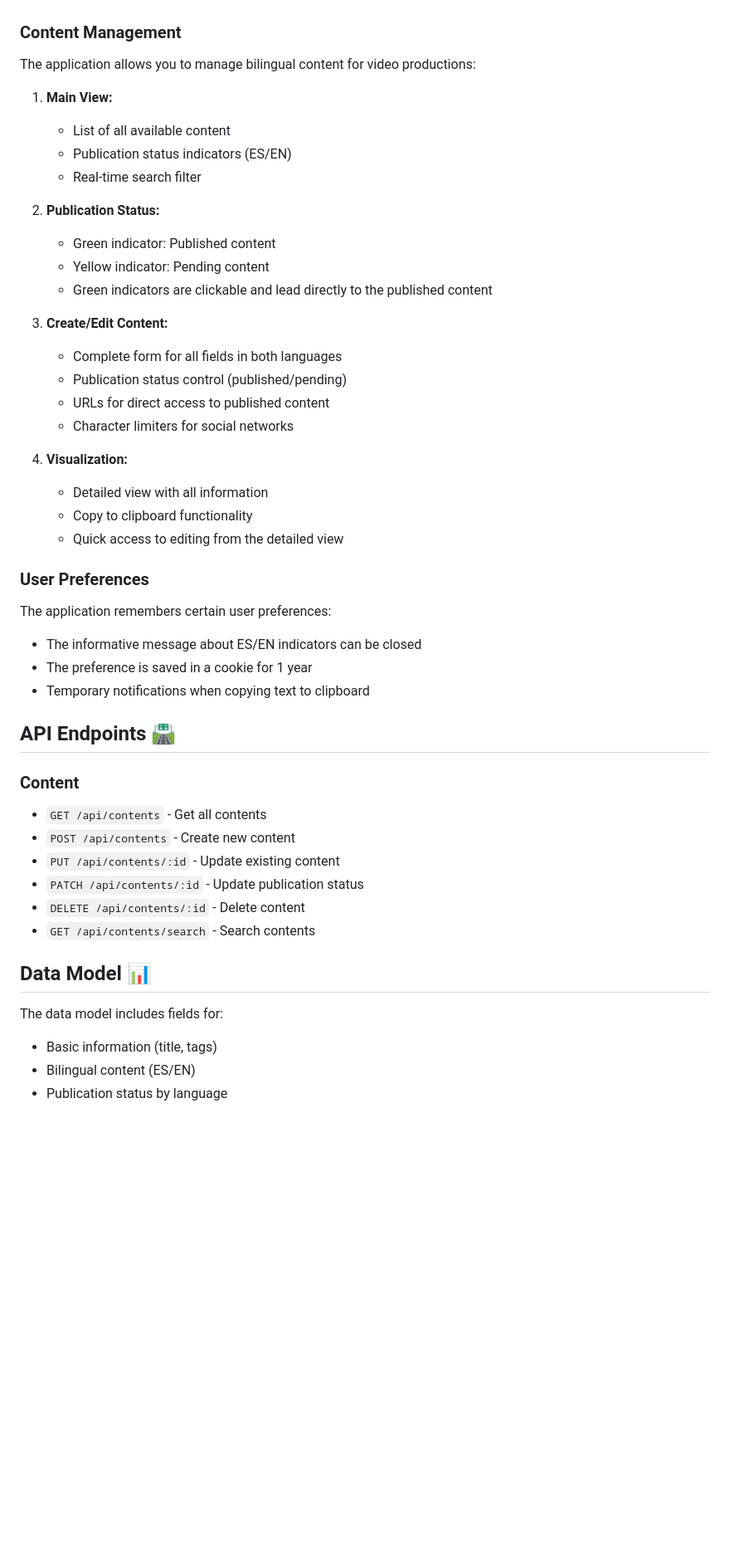
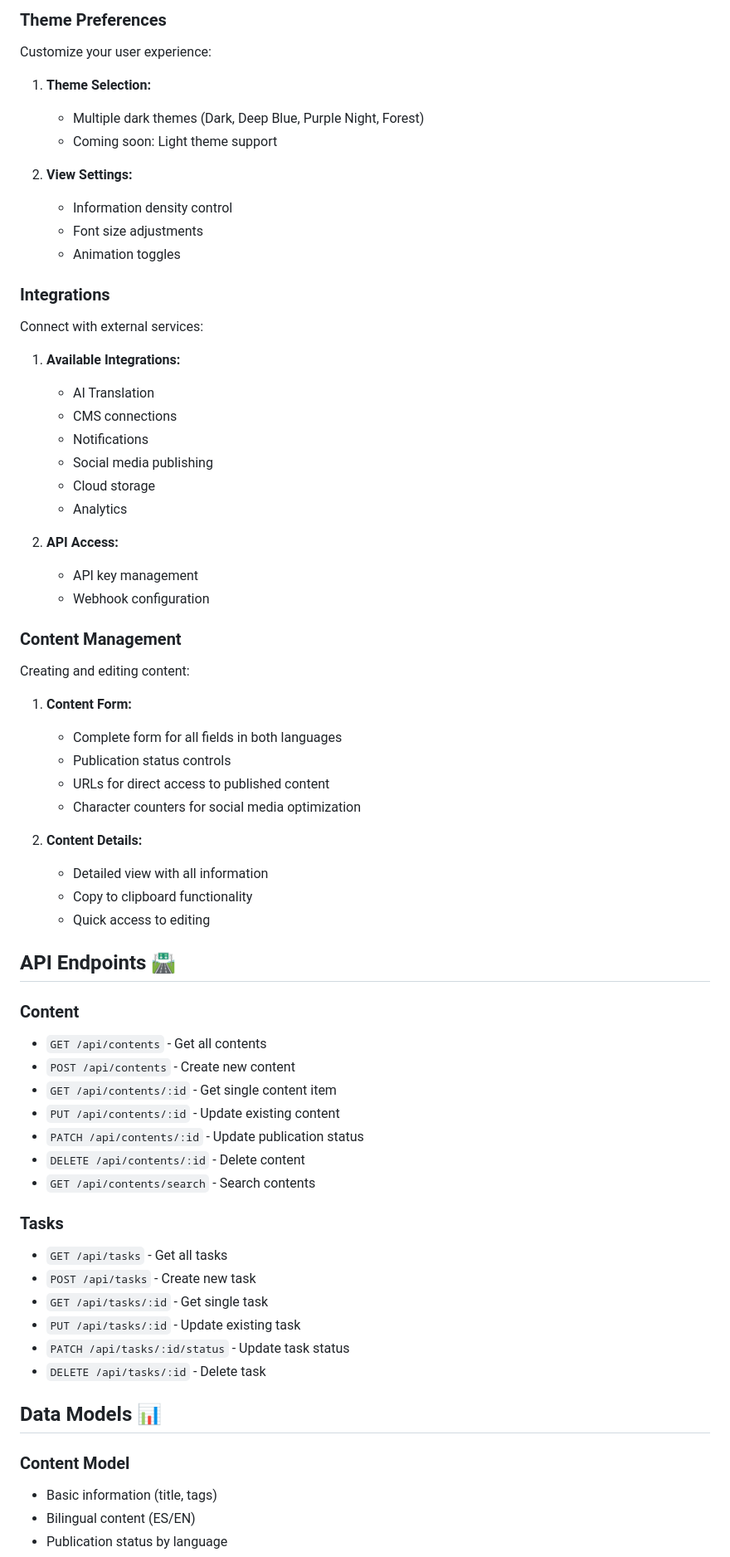
Before and after one commit to ColinBurgess/MultiLangContentManager, a Markdown page: README.md, the part around one of its changes. Shown at 83% size. GitHub-like rendering; blank space fills up the shorter version.

```diff
--- a/README.md
+++ b/README.md
@@ -132,36 +190,46 @@ For more details, see [README-KANBAN.md](README-KANBAN.md).
+### Theme Preferences
+
+Customize your user experience:
+
+1. **Theme Selection:**
+   - Multiple dark themes (Dark, Deep Blue, Purple Night, Forest)
+   - Coming soon: Light theme support
+
+2. **View Settings:**
+   - Information density control
+   - Font size adjustments
+   - Animation toggles
+
+### Integrations
+
+Connect with external services:
+
+1. **Available Integrations:**
+   - AI Translation
+   - CMS connections
+   - Notifications
+   - Social media publishing
+   - Cloud storage
+   - Analytics
+
+2. **API Access:**
+   - API key management
+   - Webhook configuration
 
 ### Content Management
 
-The application allows you to manage bilingual content for video productions:
+Creating and editing content:
 
-1. **Main View:**
-   - List of all available content
-   - Publication status indicators (ES/EN)
-   - Real-time search filter
+1. **Content Form:**
+   - Complete form for all fields in both languages
+   - Publication status controls
+   - URLs for direct access to published content
+   - Character counters for social media optimization
 
-2. **Publication Status:**
-   - Green indicator: Published content
-   - Yellow indicator: Pending content
-   - Green indicators are clickable and lead directly to the published content
-
-3. **Create/Edit Content:**
-   - Complete form for all fields in both languages
-   - Publication status control (published/pending)
-   - URLs for direct access to published content
-   - Character limiters for social networks
-
-4. **Visualization:**
+2. **Content Details:**
    - Detailed view with all information
    - Copy to clipboard functionality
-   - Quick access to editing from the detailed view
-
-### User Preferences
-
-The application remembers certain user preferences:
-
-- The informative message about ES/EN indicators can be closed
-- The preference is saved in a cookie for 1 year
-- Temporary notifications when copying text to clipboard
+   - Quick access to editing
 
 ## API Endpoints 🛣️
 
@@ -169,14 +237,24 @@ The application remembers certain user preferences:
 
 - `GET /api/contents` - Get all contents
 - `POST /api/contents` - Create new content
+- `GET /api/contents/:id` - Get single content item
 - `PUT /api/contents/:id` - Update existing content
 - `PATCH /api/contents/:id` - Update publication status
 - `DELETE /api/contents/:id` - Delete content
 - `GET /api/contents/search` - Search contents
 
-## Data Model 📊
+### Tasks
 
-The data model includes fields for:
+- `GET /api/tasks` - Get all tasks
+- `POST /api/tasks` - Create new task
+- `GET /api/tasks/:id` - Get single task
+- `PUT /api/tasks/:id` - Update existing task
+- `PATCH /api/tasks/:id/status` - Update task status
+- `DELETE /api/tasks/:id` - Delete task
+
+## Data Models 📊
+
+### Content Model
 
 - Basic information (title, tags)
 - Bilingual content (ES/EN)
```
Also changed, not shown: other parts of README.md (+109 -26 lines).
